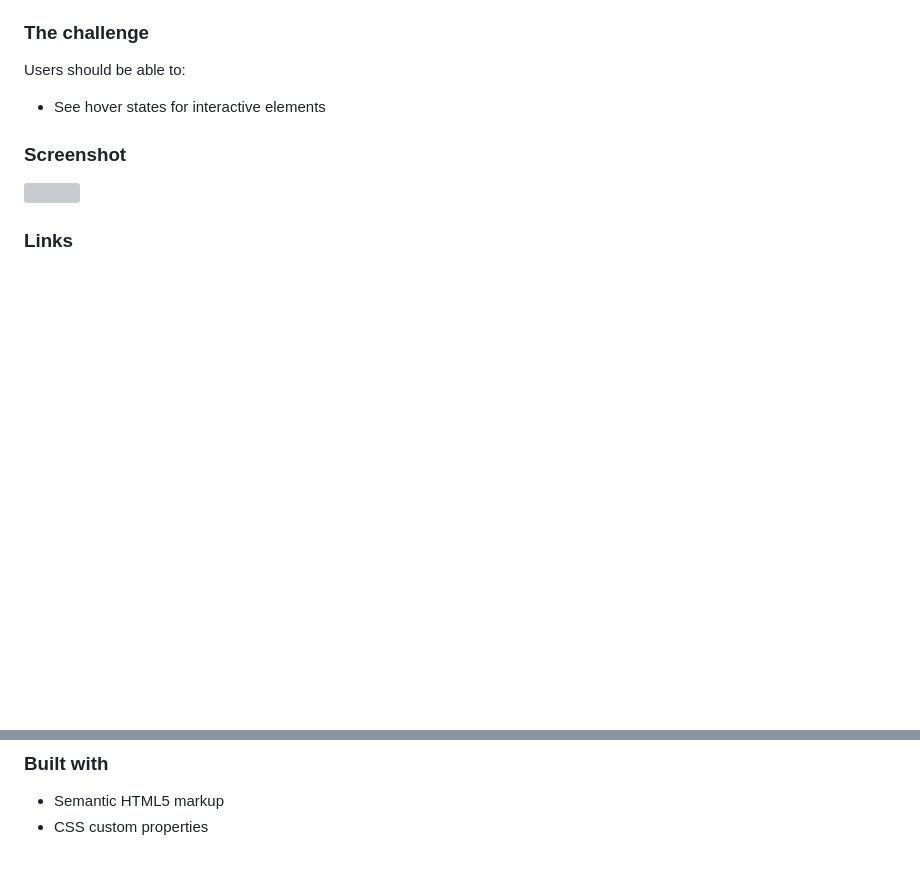
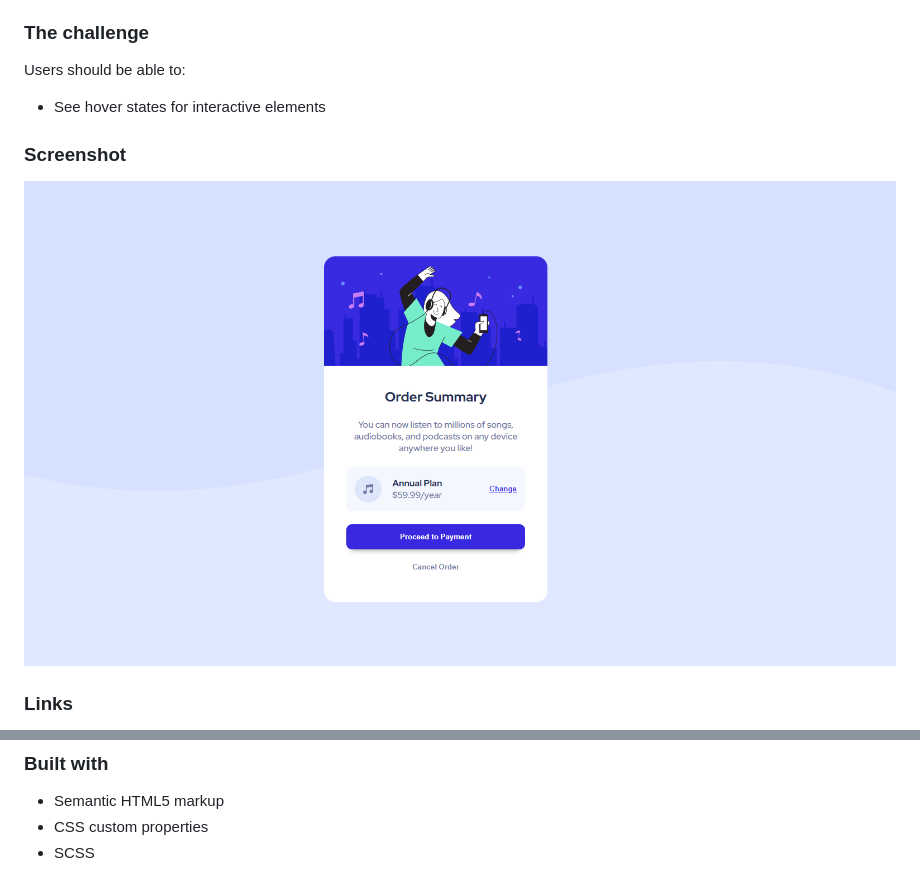
Before and after one commit to valpar/Order-summary-component, a Markdown page: README.md, 2 parts joined by grey strips. Rendered like a GitHub page; pictures changed too: images/screenshot.png (added); blank space fills up the shorter version; grey boxes are pictures that could not be loaded.

```diff
--- a/README.md
+++ b/README.md
@@ -10,7 +10,7 @@ Users should be able to:
 
 ### Screenshot
 
-![](./screenshot.jpg)
+![](./images/screenshot.png)
 
 ### Links
 
@@ -21,3 +21,4 @@ Users should be able to:
 
 - Semantic HTML5 markup
 - CSS custom properties
+- SCSS
```
Also changed, not shown: other parts of README.md (+2 -2 lines).
